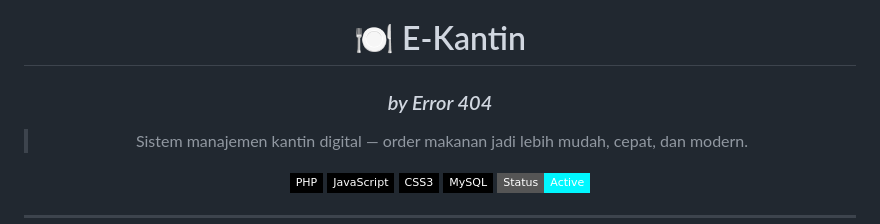
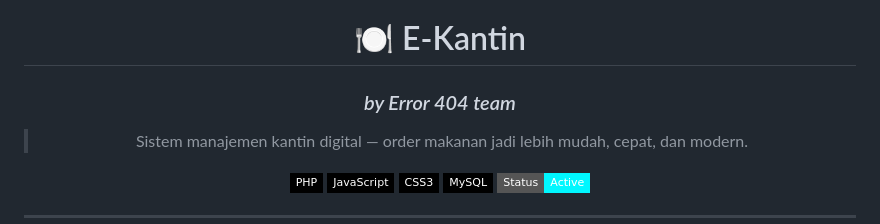
Before and after one commit to ndyarrr/e_kantin, a Markdown page: README.md, the part around the change. Drawn GitHub-style; badges without logos.

````diff
--- a/README.md
+++ b/README.md
@@ -10,7 +10,7 @@
 ```
 
 # 🍽️ E-Kantin
-### *by Error 404*
+### *by Error 404 team*
 
 > Sistem manajemen kantin digital — order makanan jadi lebih mudah, cepat, dan modern.
 
````
